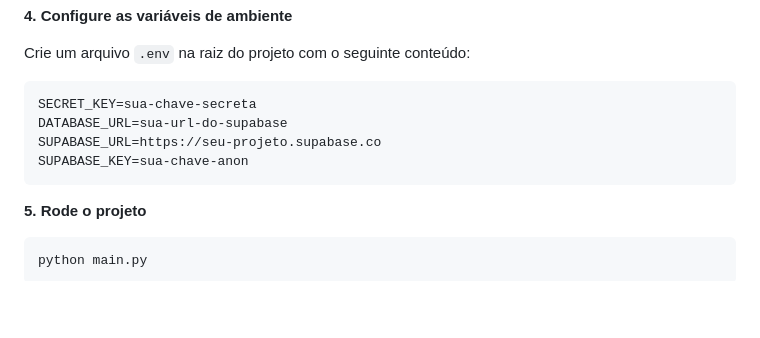
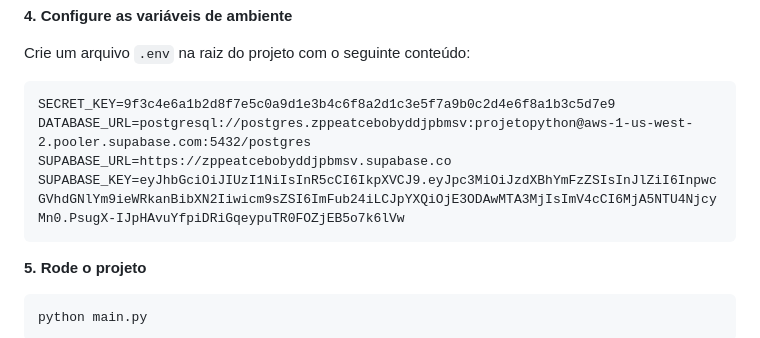
Before and after one commit to IagoRF01/Projeto-de-python, a Markdown page: README.md, the part around the change. Drawn GitHub-style; blank space fills up the shorter version.

Commit message:
Update environment variable examples in README
Updated environment variables in README with example values.

````diff
--- a/README.md
+++ b/README.md
@@ -58,10 +58,10 @@ pip install -r requirements.txt
 
 Crie um arquivo `.env` na raiz do projeto com o seguinte conteúdo:
 ```
-SECRET_KEY=sua-chave-secreta
-DATABASE_URL=sua-url-do-supabase
-SUPABASE_URL=https://seu-projeto.supabase.co
-SUPABASE_KEY=sua-chave-anon
+SECRET_KEY=9f3c4e6a1b2d8f7e5c0a9d1e3b4c6f8a2d1c3e5f7a9b0c2d4e6f8a1b3c5d7e9
+DATABASE_URL=postgresql://postgres.zppeatcebobyddjpbmsv:projetopython@aws-1-us-west-2.pooler.supabase.com:5432/postgres
+SUPABASE_URL=https://zppeatcebobyddjpbmsv.supabase.co
+SUPABASE_KEY=eyJhbGciOiJIUzI1NiIsInR5cCI6IkpXVCJ9.eyJpc3MiOiJzdXBhYmFzZSIsInJlZiI6InpwcGVhdGNlYm9ieWRkanBibXN2Iiwicm9sZSI6ImFub24iLCJpYXQiOjE3ODAwMTA3MjIsImV4cCI6MjA5NTU4NjcyMn0.PsugX-IJpHAvuYfpiDRiGqeypuTR0FOZjEB5o7k6lVw
 ```
 
 **5. Rode o projeto**
````
